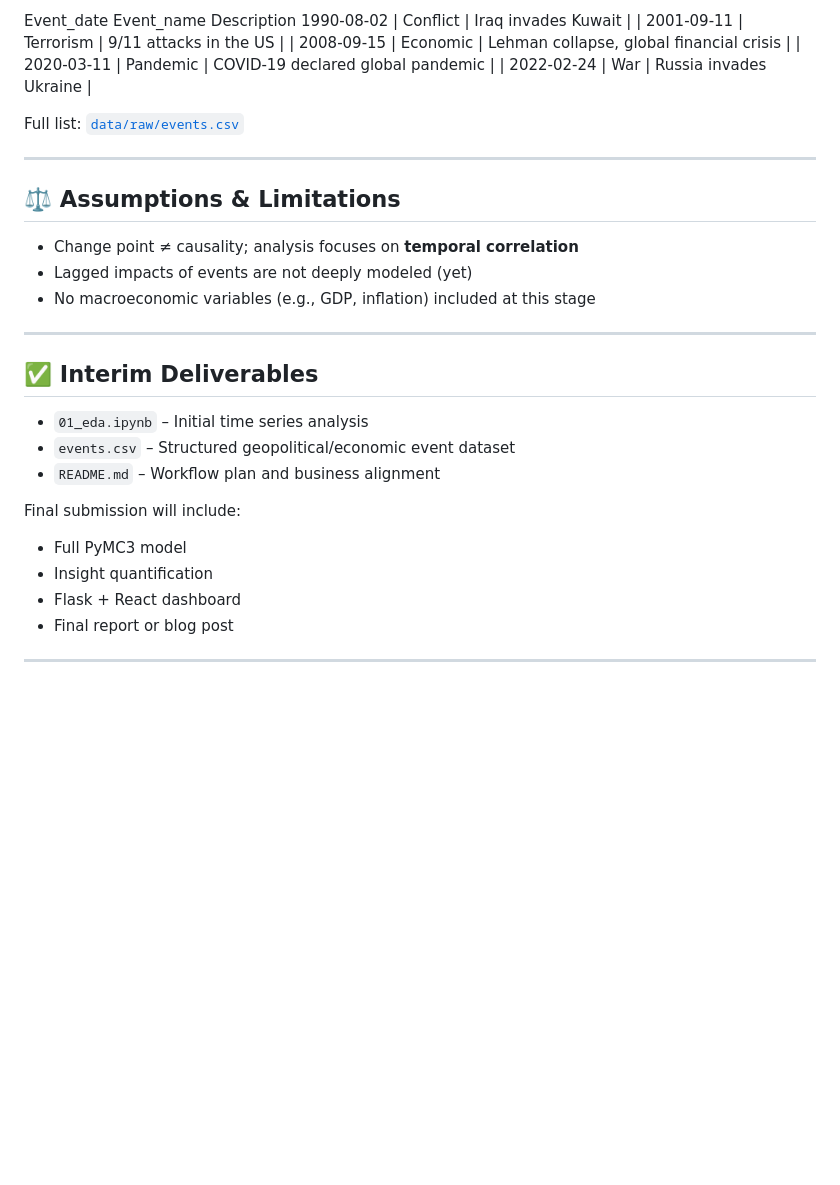
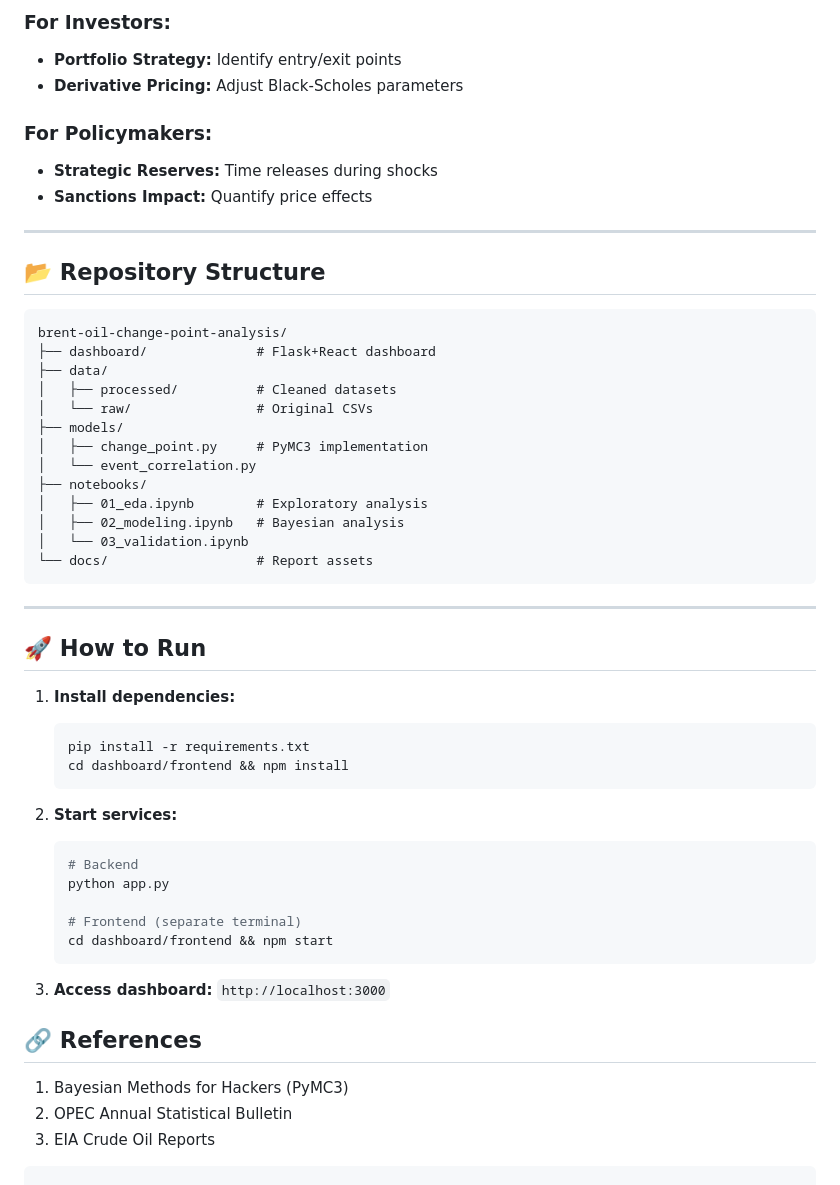
Before and after one commit to Habtamu91/brent-oil-change-point-analysis-, a Markdown page: README.md, the part around one of its changes. Drawn GitHub-style; blank space fills up the shorter version.

````diff
--- a/README.md
+++ b/README.md
@@ -57,33 +83,53 @@ The analysis supports stakeholders such as **investors**, **policy makers**, and
 
-Event_date    Event_name         Description
-1990-08-02   | Conflict      | Iraq invades Kuwait                          |
-| 2001-09-11 | Terrorism     | 9/11 attacks in the US                       |
-| 2008-09-15 | Economic      | Lehman collapse, global financial crisis     |
-| 2020-03-11 | Pandemic      | COVID-19 declared global pandemic            |
-| 2022-02-24 | War           | Russia invades Ukraine                       |
+### For Investors:
+- **Portfolio Strategy:** Identify entry/exit points
+- **Derivative Pricing:** Adjust Black-Scholes parameters
 
-Full list: [`data/raw/events.csv`](data/raw/events.csv)
+### For Policymakers:
+- **Strategic Reserves:** Time releases during shocks
+- **Sanctions Impact:** Quantify price effects
 
 ---
 
-## ⚖️ Assumptions & Limitations
-
-- Change point ≠ causality; analysis focuses on **temporal correlation**
-- Lagged impacts of events are not deeply modeled (yet)
-- No macroeconomic variables (e.g., GDP, inflation) included at this stage
+## 📂 Repository Structure
+```
+brent-oil-change-point-analysis/
+├── dashboard/              # Flask+React dashboard
+├── data/
+│   ├── processed/          # Cleaned datasets
+│   └── raw/                # Original CSVs
+├── models/
+│   ├── change_point.py     # PyMC3 implementation
+│   └── event_correlation.py
+├── notebooks/
+│   ├── 01_eda.ipynb        # Exploratory analysis
+│   ├── 02_modeling.ipynb   # Bayesian analysis
+│   └── 03_validation.ipynb
+└── docs/                   # Report assets
+```
 
 ---
 
-## ✅ Interim Deliverables
+## 🚀 How to Run
+1. **Install dependencies:**
+   ```bash
+   pip install -r requirements.txt
+   cd dashboard/frontend && npm install
+   ```
 
-- `01_eda.ipynb` – Initial time series analysis
-- `events.csv` – Structured geopolitical/economic event dataset
-- `README.md` – Workflow plan and business alignment
+2. **Start services:**
+   ```bash
+   # Backend
+   python app.py
 
-Final submission will include:
-- Full PyMC3 model
-- Insight quantification
-- Flask + React dashboard
-- Final report or blog post
+   # Frontend (separate terminal)
+   cd dashboard/frontend && npm start
+   ```
 
----
+3. **Access dashboard:** `http://localhost:3000`
+
+## 🔗 References
+1. Bayesian Methods for Hackers (PyMC3)
+2. OPEC Annual Statistical Bulletin
+3. EIA Crude Oil Reports
+```
````
Also changed, not shown: other parts of README.md (+59 -33 lines).
